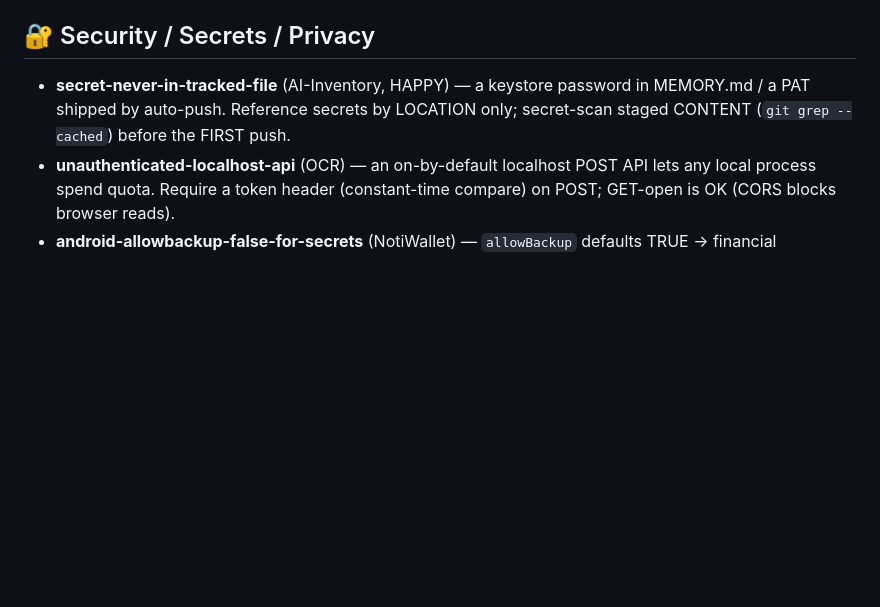
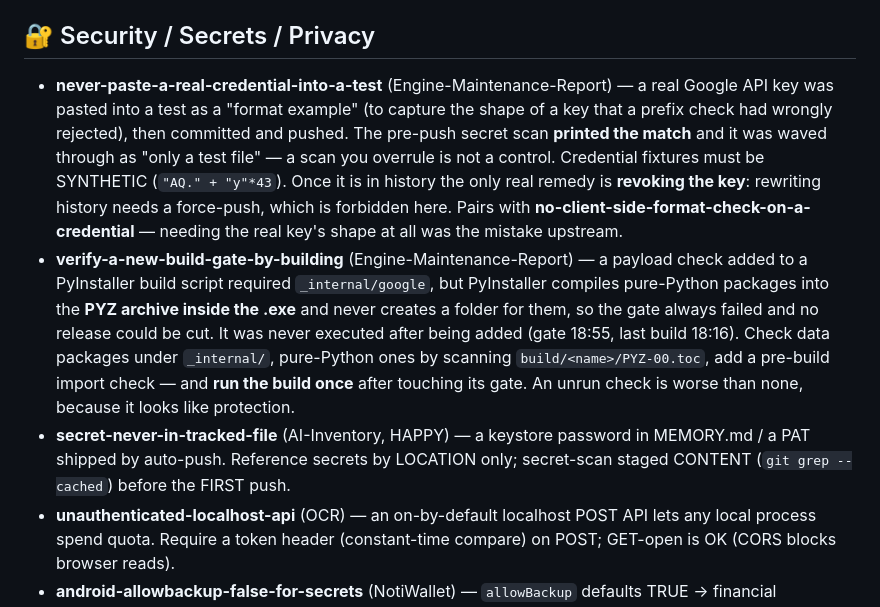
Before and after one commit to nicksuksantr-pixel/happy-ai-agent, a Markdown page: memory/SHARED_LESSONS.md, the part around the change. Rendered like a GitHub page; blank space fills up the shorter version.

Commit message:
memory: sync the shared-lessons registry
Two entries from Engine_Maintenance_Report's supertester run, both about
controls that existed and were ignored:

  never-paste-a-real-credential-into-a-test   a real API key went into a test as
                                              a "format example" and was pushed;
                                              the secret scan printed the match
                                              and it was waved through as "only
                                              a test file"

  verify-a-new-build-gate-by-building         a PyInstaller payload gate looked
                                              for a folder that pure-Python
                                              packages never produce, so no
                                              release could be cut - and the
                                              gate had never been run

Only the mirrored file is committed here.

Co-Authored-By: Claude Opus 5 <noreply@anthropic.com>

```diff
--- a/memory/SHARED_LESSONS.md
+++ b/memory/SHARED_LESSONS.md
@@ -52,6 +52,8 @@ fixed" before starting work, so the same mistake isn't repeated in another proje
 - **empty-results-index-guard** (OCR, PLC) — indexing `results[0]`/`[-1]` or `max([])` crashes on empty input. Guard the empty case / pass `default=`.
 
 ## 🔐 Security / Secrets / Privacy
+- **never-paste-a-real-credential-into-a-test** (Engine-Maintenance-Report) — a real Google API key was pasted into a test as a "format example" (to capture the shape of a key that a prefix check had wrongly rejected), then committed and pushed. The pre-push secret scan **printed the match** and it was waved through as "only a test file" — a scan you overrule is not a control. Credential fixtures must be SYNTHETIC (`"AQ." + "y"*43`). Once it is in history the only real remedy is **revoking the key**: rewriting history needs a force-push, which is forbidden here. Pairs with **no-client-side-format-check-on-a-credential** — needing the real key's shape at all was the mistake upstream.
+- **verify-a-new-build-gate-by-building** (Engine-Maintenance-Report) — a payload check added to a PyInstaller build script required `_internal/google`, but PyInstaller compiles pure-Python packages into the **PYZ archive inside the .exe** and never creates a folder for them, so the gate always failed and no release could be cut. It was never executed after being added (gate 18:55, last build 18:16). Check data packages under `_internal/`, pure-Python ones by scanning `build/<name>/PYZ-00.toc`, add a pre-build import check — and **run the build once** after touching its gate. An unrun check is worse than none, because it looks like protection.
 - **secret-never-in-tracked-file** (AI-Inventory, HAPPY) — a keystore password in MEMORY.md / a PAT shipped by auto-push. Reference secrets by LOCATION only; secret-scan staged CONTENT (`git grep --cached`) before the FIRST push.
 - **unauthenticated-localhost-api** (OCR) — an on-by-default localhost POST API lets any local process spend quota. Require a token header (constant-time compare) on POST; GET-open is OK (CORS blocks browser reads).
 - **android-allowbackup-false-for-secrets** (NotiWallet) — `allowBackup` defaults TRUE → financial DB/keys/PIN cloud-backed-up. Set `allowBackup=false` for any app holding secrets/financial data.
```
